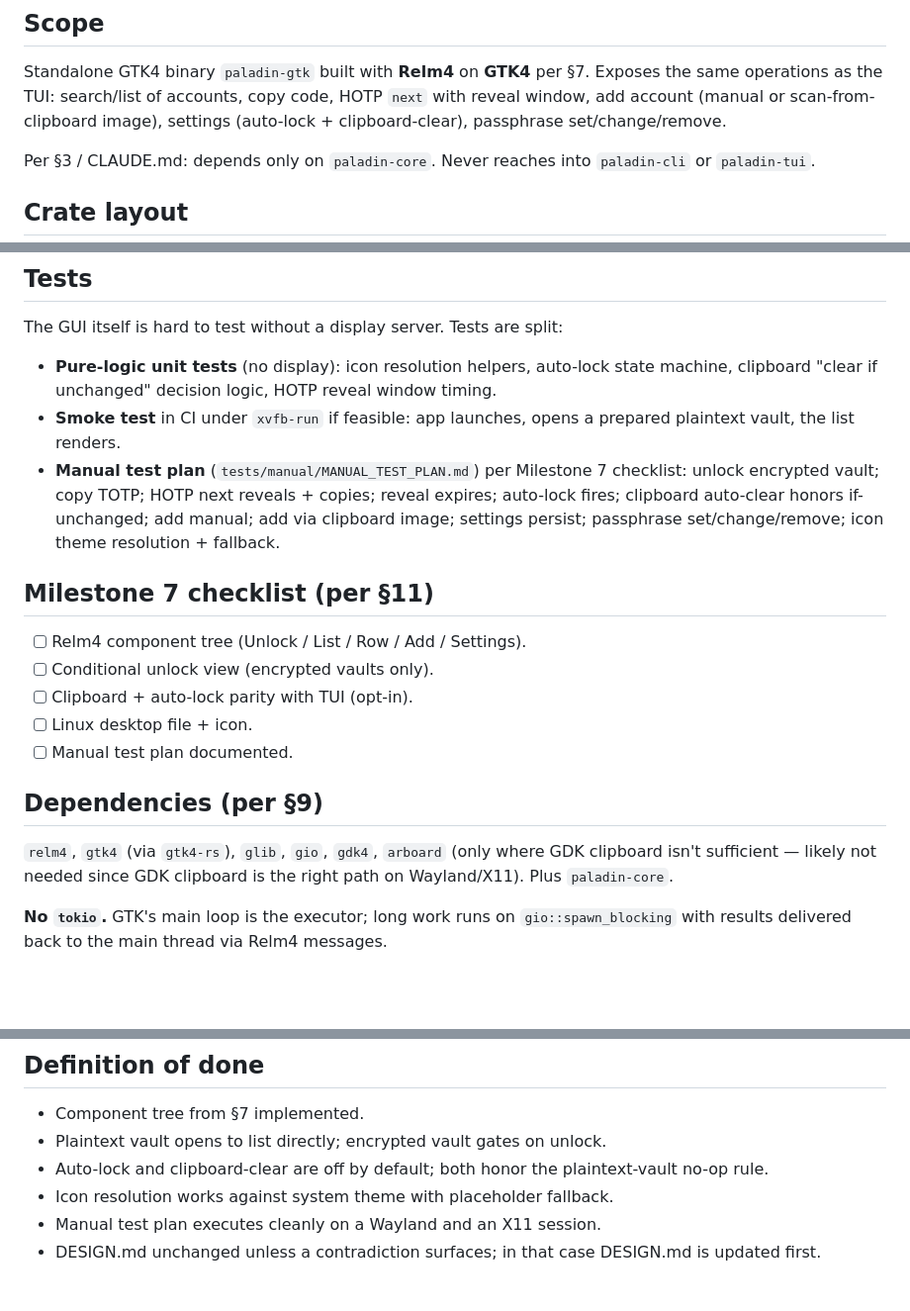
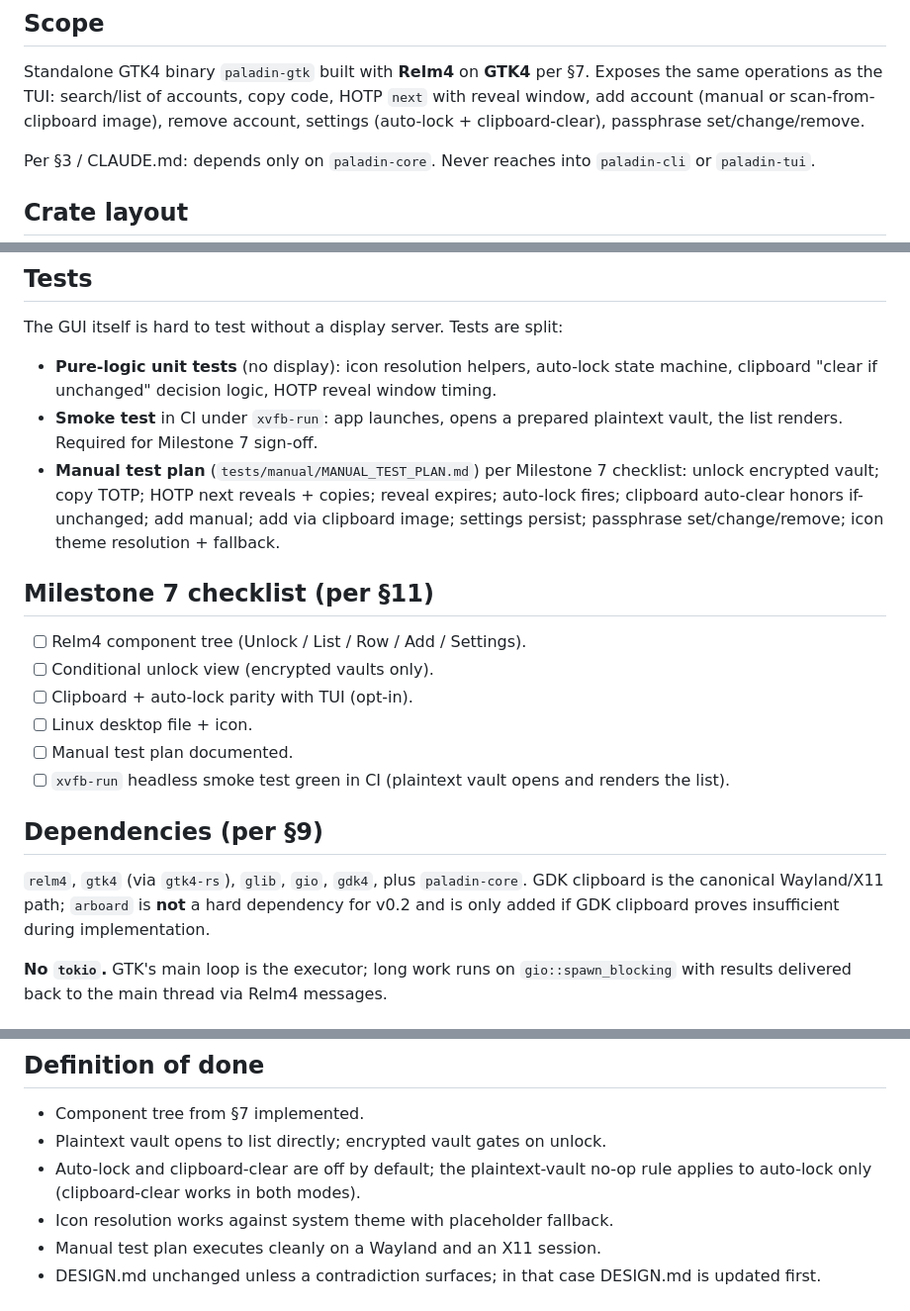
Before and after one commit to FreedomBen/paladin-auth, a Markdown page: IMPLEMENTATION_PLAN_04_GTK.md, 3 parts joined by grey strips. Shown at 99% size. GitHub-like rendering; blank space fills up the shorter version.

```diff
--- a/IMPLEMENTATION_PLAN_04_GTK.md
+++ b/IMPLEMENTATION_PLAN_04_GTK.md
@@ -13,7 +13,8 @@ Depends on: [`IMPLEMENTATION_PLAN_01_CORE.md`](IMPLEMENTATION_PLAN_01_CORE.md).
 Standalone GTK4 binary `paladin-gtk` built with **Relm4** on **GTK4** per §7.
 Exposes the same operations as the TUI: search/list of accounts, copy code,
 HOTP `next` with reveal window, add account (manual or scan-from-clipboard
-image), settings (auto-lock + clipboard-clear), passphrase set/change/remove.
+image), remove account, settings (auto-lock + clipboard-clear), passphrase
+set/change/remove.
 
 Per §3 / CLAUDE.md: depends only on `paladin-core`. Never reaches into
 `paladin-cli` or `paladin-tui`.
@@ -123,8 +150,8 @@ The GUI itself is hard to test without a display server. Tests are split:
 - **Pure-logic unit tests** (no display): icon resolution helpers,
   auto-lock state machine, clipboard "clear if unchanged" decision logic,
   HOTP reveal window timing.
-- **Smoke test** in CI under `xvfb-run` if feasible: app launches, opens a
-  prepared plaintext vault, the list renders.
+- **Smoke test** in CI under `xvfb-run`: app launches, opens a prepared
+  plaintext vault, the list renders. Required for Milestone 7 sign-off.
 - **Manual test plan** (`tests/manual/MANUAL_TEST_PLAN.md`) per Milestone 7
   checklist: unlock encrypted vault; copy TOTP; HOTP next reveals + copies;
   reveal expires; auto-lock fires; clipboard auto-clear honors
@@ -138,12 +165,15 @@ The GUI itself is hard to test without a display server. Tests are split:
 - [ ] Clipboard + auto-lock parity with TUI (opt-in).
 - [ ] Linux desktop file + icon.
 - [ ] Manual test plan documented.
+- [ ] `xvfb-run` headless smoke test green in CI (plaintext vault opens
+  and renders the list).
 
 ## Dependencies (per §9)
 
-`relm4`, `gtk4` (via `gtk4-rs`), `glib`, `gio`, `gdk4`, `arboard` (only
-where GDK clipboard isn't sufficient — likely not needed since GDK
-clipboard is the right path on Wayland/X11). Plus `paladin-core`.
+`relm4`, `gtk4` (via `gtk4-rs`), `glib`, `gio`, `gdk4`, plus `paladin-core`.
+GDK clipboard is the canonical Wayland/X11 path; `arboard` is **not** a
+hard dependency for v0.2 and is only added if GDK clipboard proves
+insufficient during implementation.
 
 **No `tokio`.** GTK's main loop is the executor; long work runs on
 `gio::spawn_blocking` with results delivered back to the main thread via
@@ -161,8 +191,8 @@ Relm4 messages.
 
 - Component tree from §7 implemented.
 - Plaintext vault opens to list directly; encrypted vault gates on unlock.
-- Auto-lock and clipboard-clear are off by default; both honor the
-  plaintext-vault no-op rule.
+- Auto-lock and clipboard-clear are off by default; the plaintext-vault
+  no-op rule applies to auto-lock only (clipboard-clear works in both modes).
 - Icon resolution works against system theme with placeholder fallback.
 - Manual test plan executes cleanly on a Wayland and an X11 session.
 - DESIGN.md unchanged unless a contradiction surfaces; in that case
```
Also changed, not shown: other parts of IMPLEMENTATION_PLAN_04_GTK.md (+36 -10 lines).
